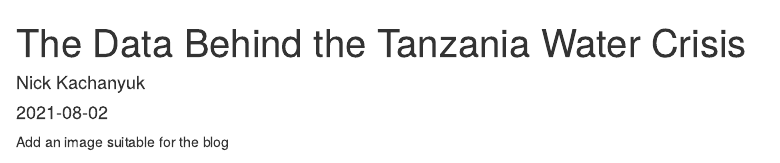
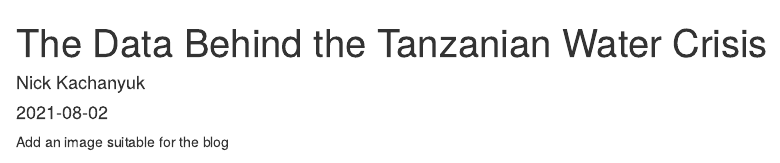
Before and after one commit to nickkachanyuk/nick-kachanyuk-website, an R Markdown document (content/blog/2021-08-02-the-data-behind-the-tanzania-water-crisis/index.Rmd): the page in a window 1100 px wide, from its top. Rendered offline with R 4.5, knitr and Pandoc, with nearby package versions; some code elsewhere in the file could not run offline.

Commit message:
blog v1.1
changed the blog title

```diff
--- a/content/blog/2021-08-02-the-data-behind-the-tanzania-water-crisis/index.Rmd
+++ b/content/blog/2021-08-02-the-data-behind-the-tanzania-water-crisis/index.Rmd
@@ -1,5 +1,5 @@
 ---
-title: The Data Behind the Tanzania Water Crisis
+title: The Data Behind the Tanzanian Water Crisis
 author: Nick Kachanyuk
 date: '2021-08-02'
 slug: []
```
